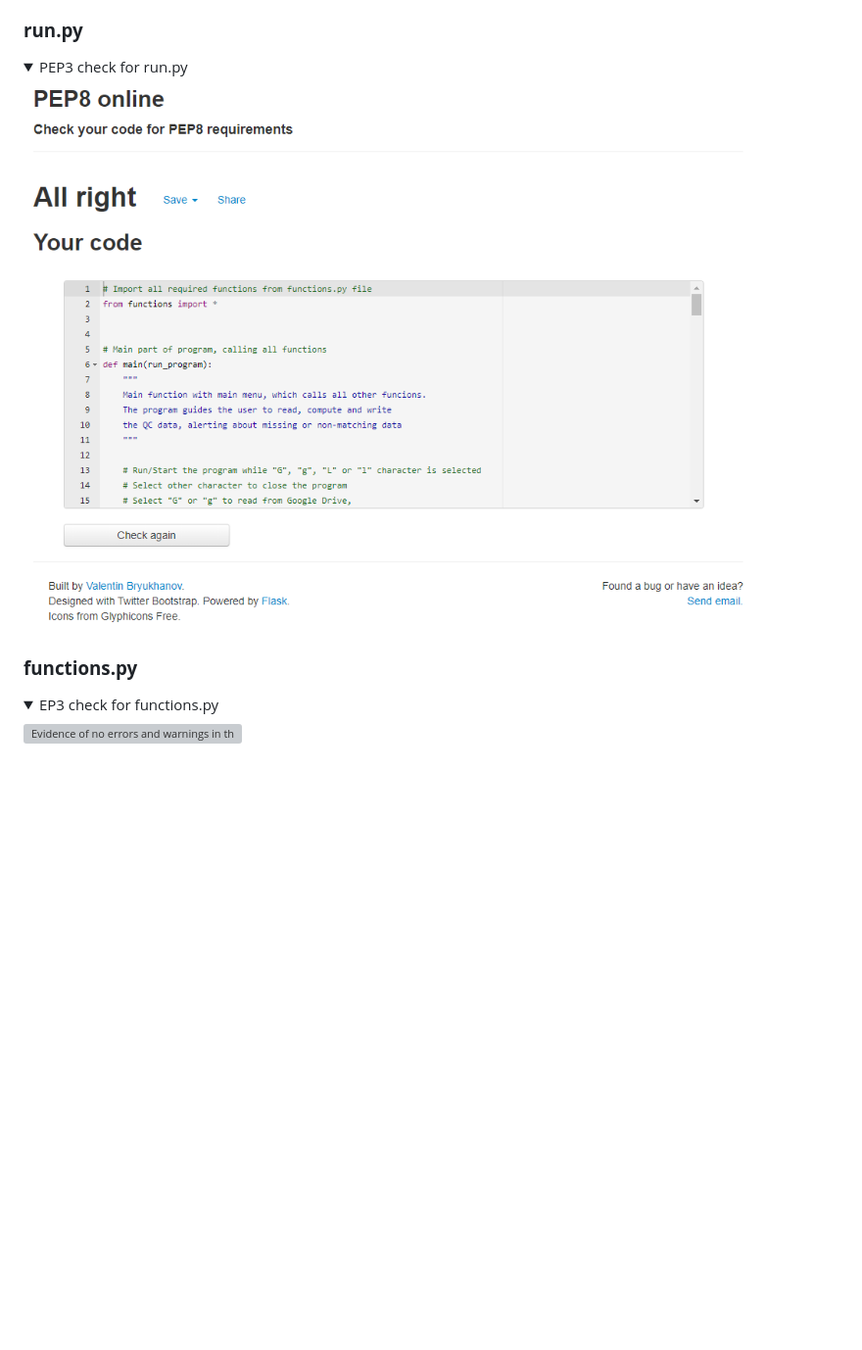
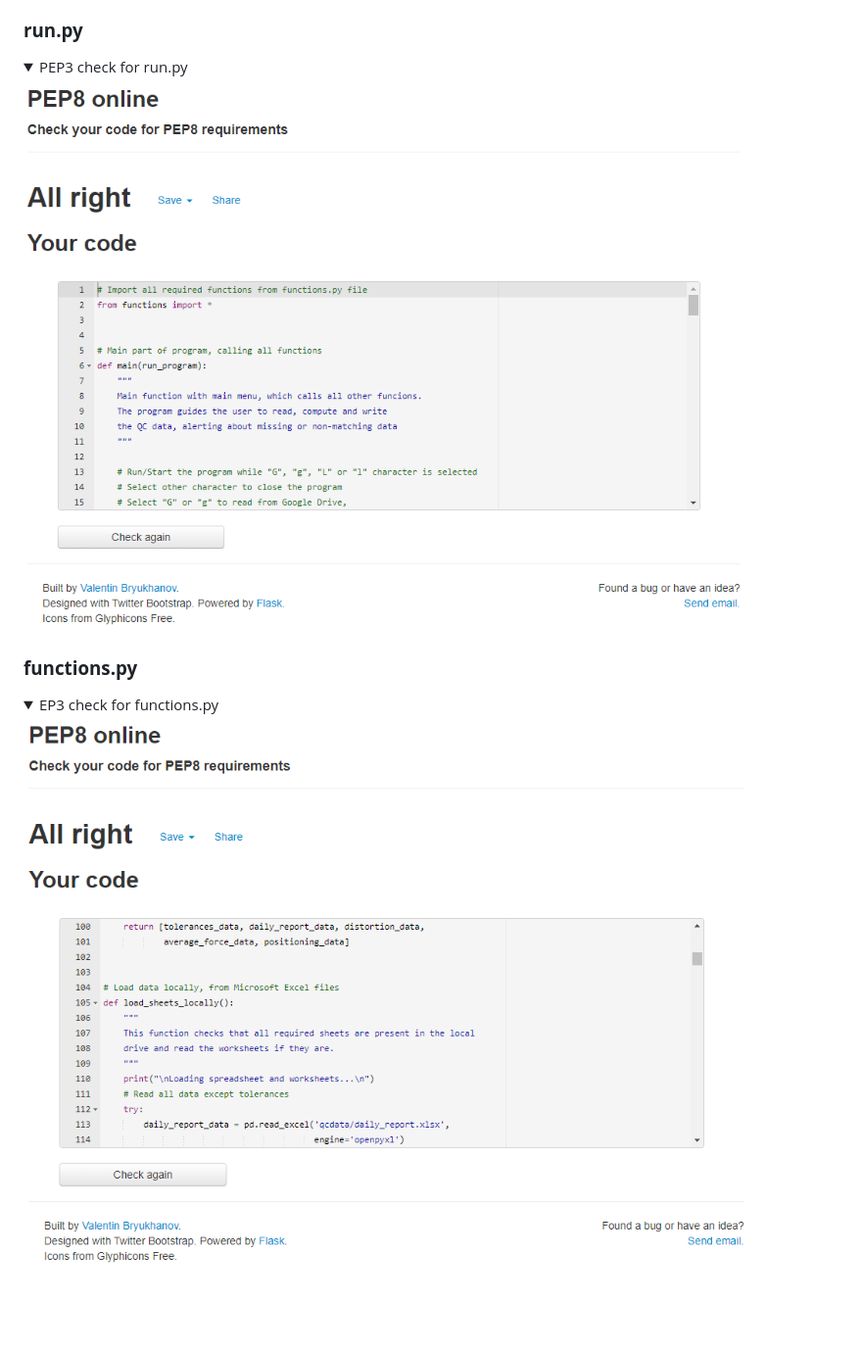
Before and after one commit to csc7/PP3_CI_QCSDA, a Markdown page: README.md, the part around the change. Shown at 98% size. GitHub-like rendering; pictures changed too: docs/validation/pep8-functions.PNG (added), docs/validation/pep8-run.PNG; folded sections open; blank space fills up the shorter version; grey boxes are pictures that could not be loaded.

Commit message:
Correct print message with spaces in run.py, validate run.py and functions.py with PEP8, and add evidence images to README.md

```diff
--- a/README.md
+++ b/README.md
@@ -489,7 +489,7 @@ The tool can be accessed with this link: http://pep8online.com/checkresult .
 <details>
     <summary>EP3 check for functions.py</summary>
 
-![Evidence of no errors and warnings in the functions.py file](docs/validation/validation-js-index.PNG)
+![Evidence of no errors and warnings in the functions.py file](docs/validation/pep8-functions.PNG)
 </details>
 
 
```
Also changed, not shown: 3 other files.
